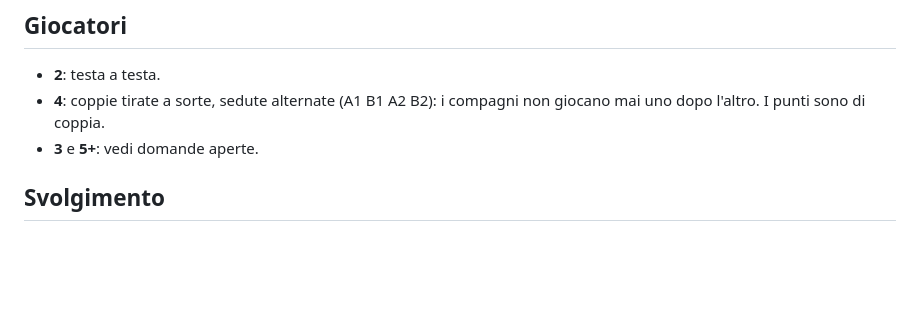
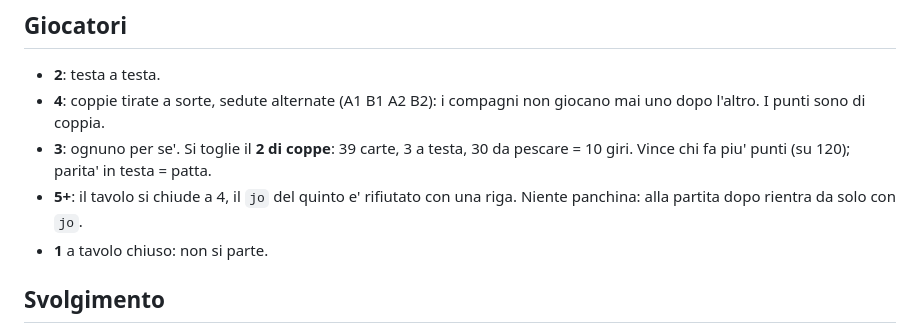
Before and after one commit to vjt/irc-games, a Markdown page: docs/briscola_spec.md, the part around one of its changes. Rendered like a GitHub page; blank space fills up the shorter version.

```diff
--- a/docs/briscola_spec.md
+++ b/docs/briscola_spec.md
@@ -26,7 +26,11 @@ Totale 120. Vince chi fa **piu' di 60**; 60 pari e' patta.
 - **2**: testa a testa.
 - **4**: coppie tirate a sorte, sedute alternate (A1 B1 A2 B2): i compagni
   non giocano mai uno dopo l'altro. I punti sono di coppia.
-- **3** e **5+**: vedi domande aperte.
+- **3**: ognuno per se'. Si toglie il **2 di coppe**: 39 carte, 3 a testa, 30 da
+  pescare = 10 giri. Vince chi fa piu' punti (su 120); parita' in testa = patta.
+- **5+**: il tavolo si chiude a 4, il `jo` del quinto e' rifiutato con una riga.
+  Niente panchina: alla partita dopo rientra da solo con `jo`.
+- **1** a tavolo chiuso: non si parte.
 
 ## Svolgimento
 
```
Also changed, not shown: other parts of docs/briscola_spec.md (+12 -17 lines).
